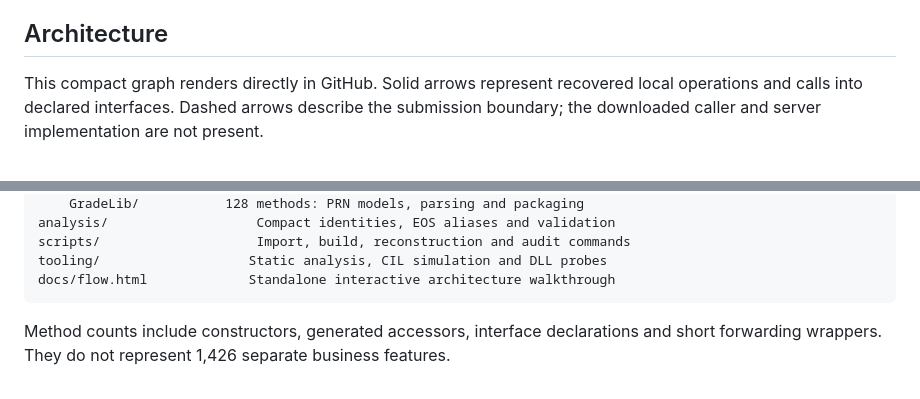
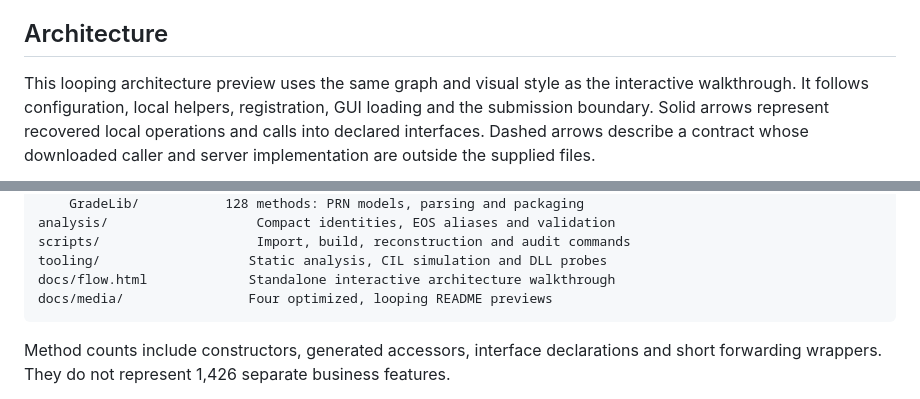
Before and after one commit to Ch1mpleo/exam-tools-reconstruction, a Markdown page: README.md, 2 parts joined by grey strips. GitHub-like rendering.

````diff
--- a/README.md
+++ b/README.md
@@ -23,5 +23,5 @@ The originals are IL-only PE32 .NET assemblies with CLR `v2.0.50727` metadata. T
 
 ## Architecture
 
-This compact graph renders directly in GitHub. Solid arrows represent recovered local operations and calls into declared interfaces. Dashed arrows describe the submission boundary; the downloaded caller and server implementation are not present.
+This looping architecture preview uses the same graph and visual style as the interactive walkthrough. It follows configuration, local helpers, registration, GUI loading and the submission boundary. Solid arrows represent recovered local operations and calls into declared interfaces. Dashed arrows describe a contract whose downloaded caller and server implementation are outside the supplied files.
 
@@ -116,6 +109,7 @@ analysis/                   Compact identities, EOS aliases and validation
 scripts/                    Import, build, reconstruction and audit commands
 tooling/                   Static analysis, CIL simulation and DLL probes
 docs/flow.html             Standalone interactive architecture walkthrough
+docs/media/                Four optimized, looping README previews
 ```
 
 Method counts include constructors, generated accessors, interface declarations and short forwarding wrappers. They do not represent 1,426 separate business features.
````
Also changed, not shown: other parts of README.md (+21 -19 lines), docs/media/architecture.gif (added), docs/media/eos.gif (added), docs/media/pea-csd.gif (added), docs/media/pea-prn.gif (added).
